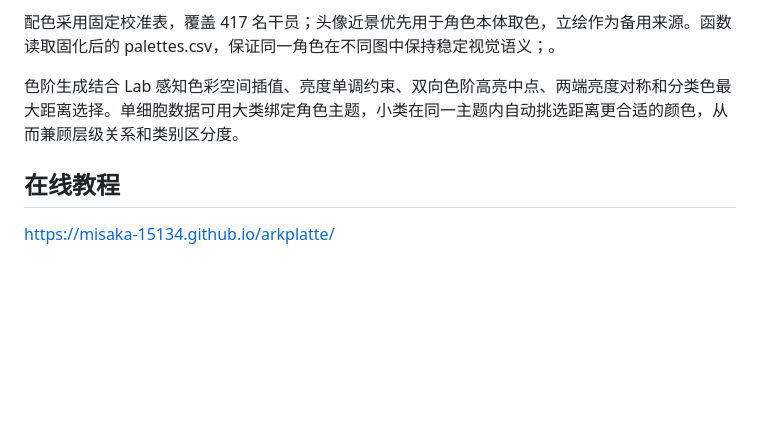
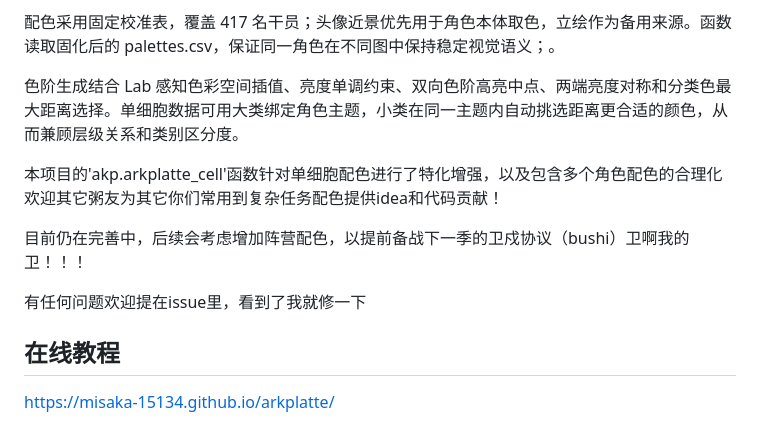
Before and after one commit to Misaka-15134/arkplatte, a Markdown page: README.md, the part around the change. Drawn GitHub-style; blank space fills up the shorter version.

```diff
--- a/README.md
+++ b/README.md
@@ -6,6 +6,11 @@ arkplatte 为明日方舟角色主题科研绘图提供 Python 库和 R 包，
 
 色阶生成结合 Lab 感知色彩空间插值、亮度单调约束、双向色阶高亮中点、两端亮度对称和分类色最大距离选择。单细胞数据可用大类绑定角色主题，小类在同一主题内自动挑选距离更合适的颜色，从而兼顾层级关系和类别区分度。
 
+本项目的'akp.arkplatte_cell'函数针对单细胞配色进行了特化增强，以及包含多个角色配色的合理化欢迎其它粥友为其它你们常用到复杂任务配色提供idea和代码贡献！
+
+目前仍在完善中，后续会考虑增加阵营配色，以提前备战下一季的卫戍协议（bushi）卫啊我的卫！！！
+
+有任何问题欢迎提在issue里，看到了我就修一下
 
 ## 在线教程
 
```
